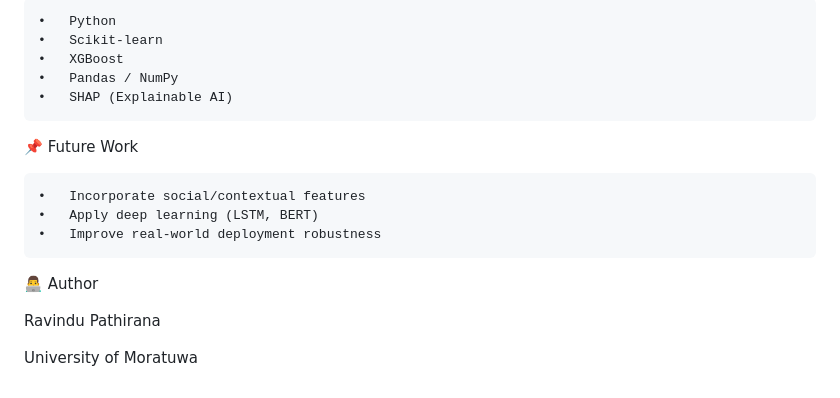
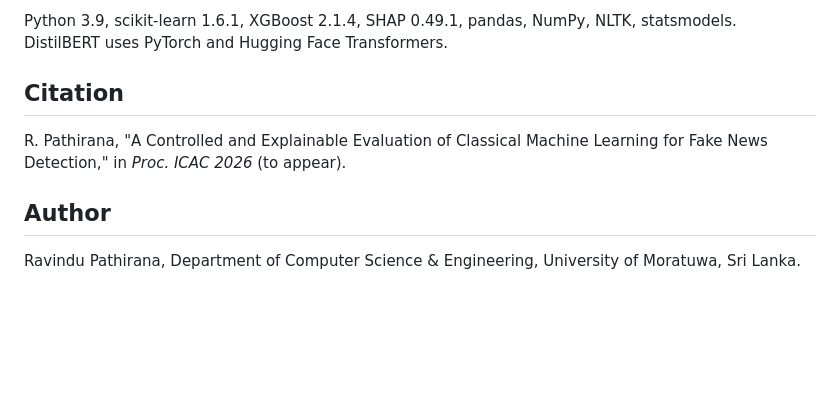
Before and after one commit to Ravindu-Pathirana/Fake-News-Detection, a Markdown page: README.md, the part around one of its changes. Rendered like a GitHub page; blank space fills up the shorter version.

```diff
--- a/README.md
+++ b/README.md
@@ -70,18 +79,13 @@ shortfall.
 
-	•	Python
-	•	Scikit-learn
-	•	XGBoost
-	•	Pandas / NumPy
-	•	SHAP (Explainable AI)
+Python 3.9, scikit-learn 1.6.1, XGBoost 2.1.4, SHAP 0.49.1, pandas, NumPy, NLTK,
+statsmodels. DistilBERT uses PyTorch and Hugging Face Transformers.
 
-📌 Future Work
+## Citation
 
-	•	Incorporate social/contextual features
-	•	Apply deep learning (LSTM, BERT)
-	•	Improve real-world deployment robustness
+R. Pathirana, "A Controlled and Explainable Evaluation of Classical Machine Learning
+for Fake News Detection," in *Proc. ICAC 2026* (to appear).
 
-👨‍💻 Author
+## Author
 
-Ravindu Pathirana
-
-University of Moratuwa
+Ravindu Pathirana, Department of Computer Science & Engineering, University of
+Moratuwa, Sri Lanka.
```
Also changed, not shown: other parts of README.md (+65 -56 lines), RUN.md (+94 -65 lines).
